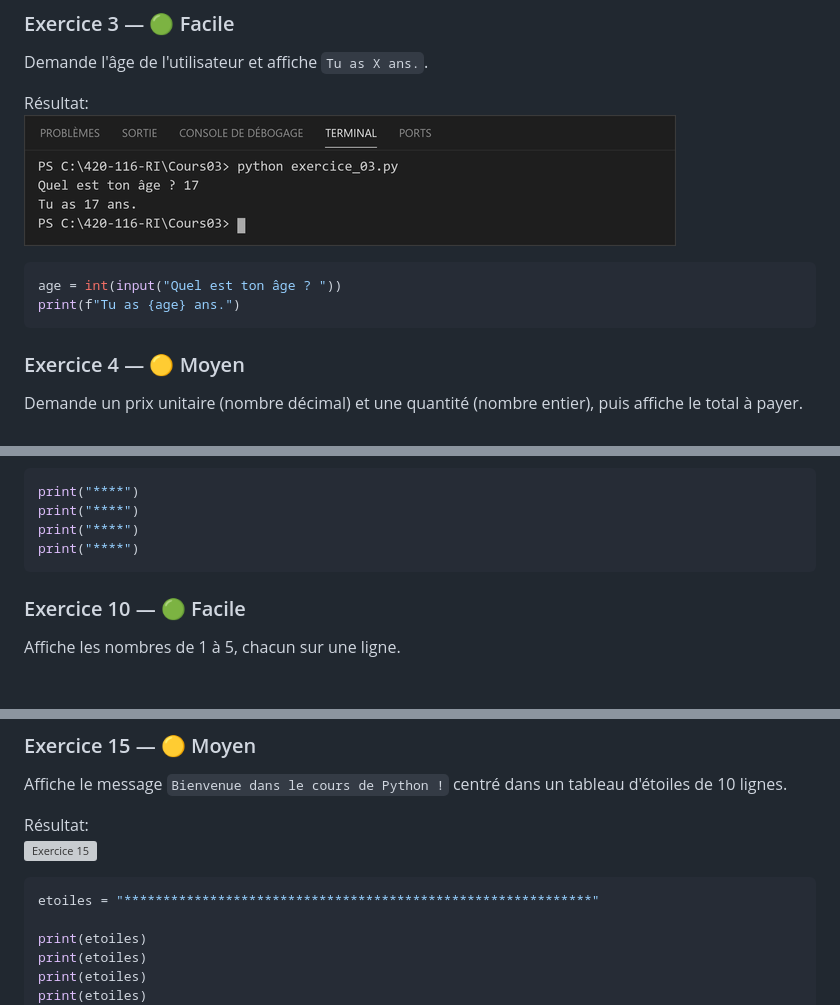
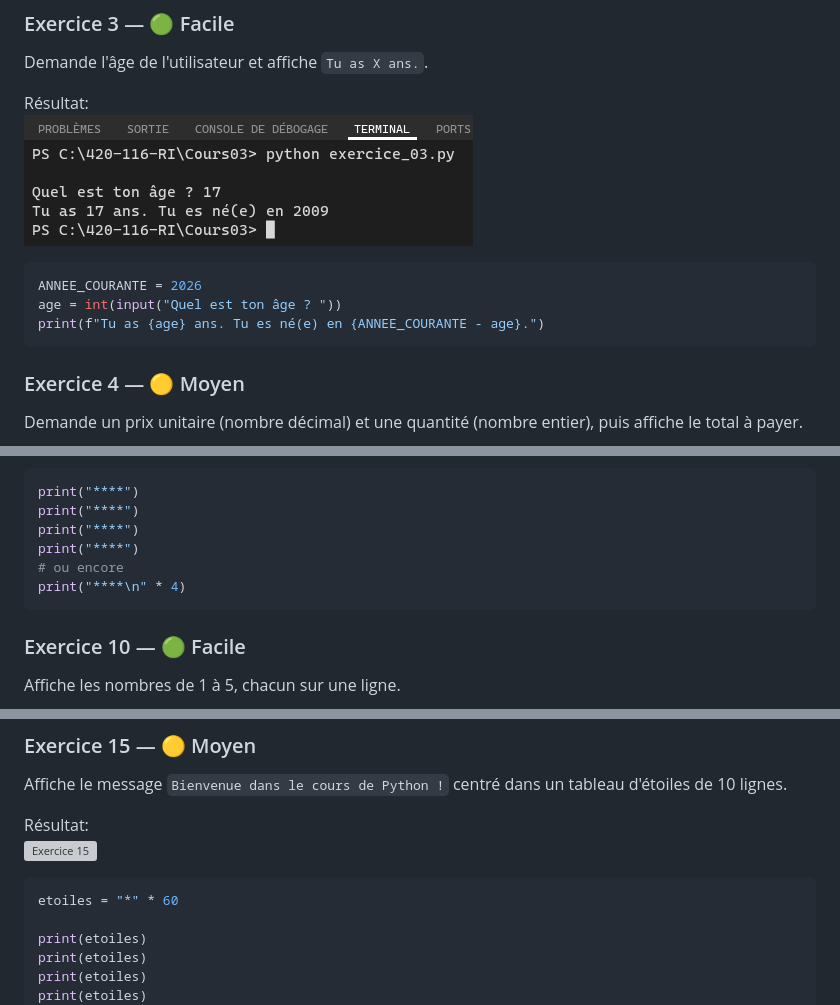
Before and after one commit to dbrouillette/programmation1_a2026, a Markdown page: Cours 03/Exercices/Réponses_Cours_03_1.md, 3 parts joined by grey strips. GitHub-like rendering; pictures changed too: images/cours03/exercice-03.png; blank space fills up the shorter version; grey boxes are pictures that could not be loaded.

````diff
--- a/Cours 03/Exercices/Réponses_Cours_03_1.md
+++ b/Cours 03/Exercices/Réponses_Cours_03_1.md
@@ -49,8 +49,9 @@ Résultat:
 ![Exercice 3](../../images/cours03/exercice-03.png)
 
 ```python
+ANNEE_COURANTE = 2026
 age = int(input("Quel est ton âge ? "))
-print(f"Tu as {age} ans.")
+print(f"Tu as {age} ans. Tu es né(e) en {ANNEE_COURANTE - age}.")
 ```
 
 ### Exercice 4 — 🟡 Moyen
@@ -138,6 +139,8 @@ print("****")
 print("****")
 print("****")
 print("****")
+# ou encore
+print("****\n" * 4)
 ```
 
 ### Exercice 10 — 🟢 Facile
@@ -226,7 +232,7 @@ Résultat:
 ![Exercice 15](../../images/cours03/exercice-15.png)
 
 ```python
-etoiles = "************************************************************"
+etoiles = "*" * 60
 
 print(etoiles)
 print(etoiles)
````
Also changed, not shown: other parts of Cours 03/Exercices/Réponses_Cours_03_1.md (+3 -0 lines), Cours 03/Exercices/Exercices_Cours_03_1.md (+15 -3 lines).
